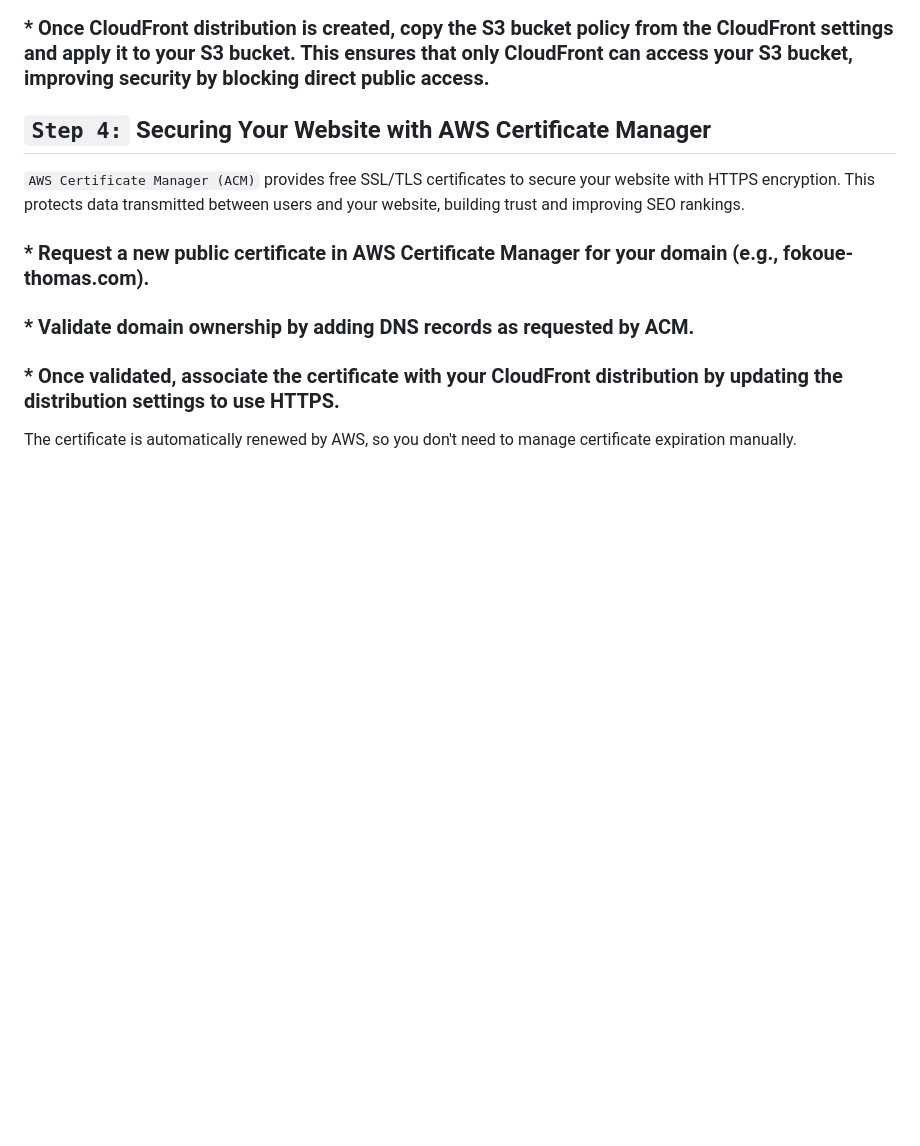
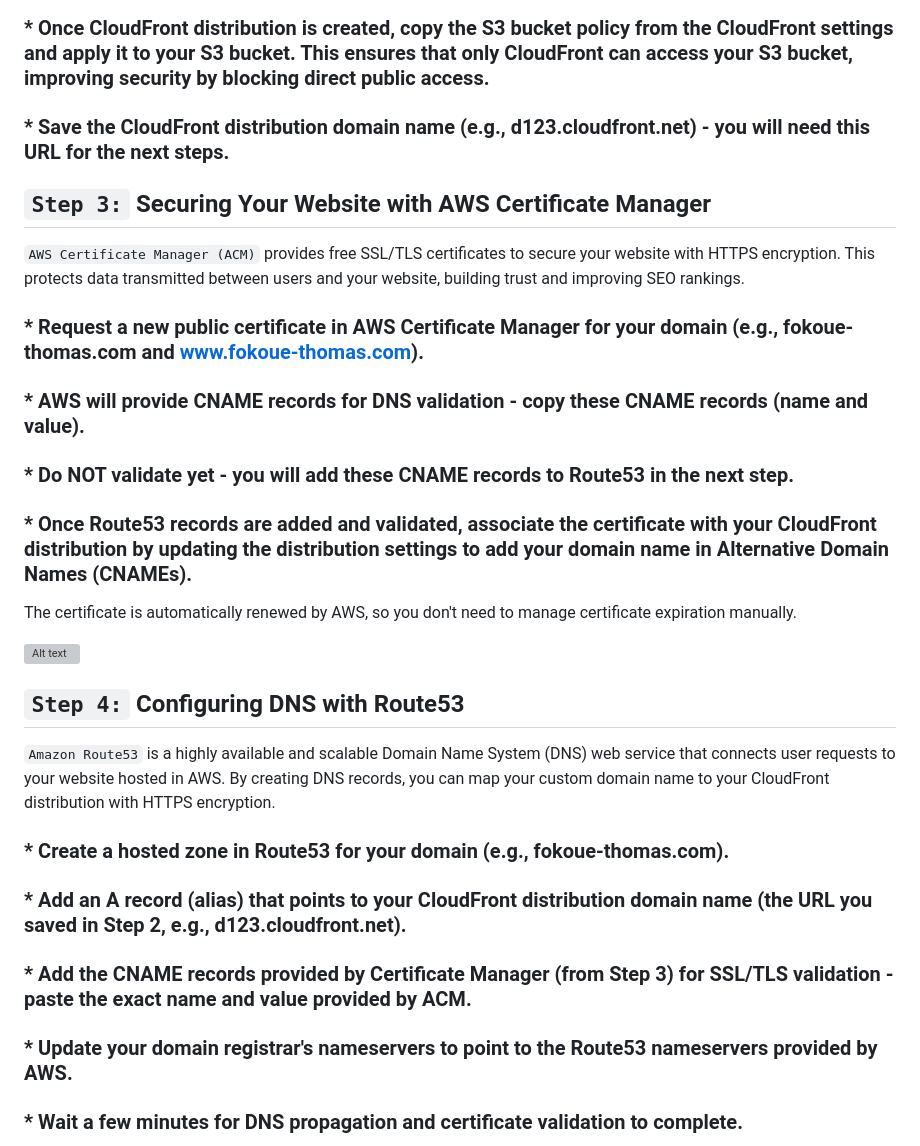
Before and after one commit to Fokoue22/fokoue-thomas.com-repo, a Markdown page: README.md, the part around one of its changes. GitHub-like rendering; blank space fills up the shorter version; grey boxes are pictures that could not be loaded.

Commit message:
Reorganize README: Correct logical order - CloudFront before Certificate Manager, Route53 after cert validation

```diff
--- a/README.md
+++ b/README.md
@@ -57,13 +46,30 @@ While S3 provides reliable storage, we enhance the performance and global reach
 
 ### * Once CloudFront distribution is created, copy the S3 bucket policy from the CloudFront settings and apply it to your S3 bucket. This ensures that only CloudFront can access your S3 bucket, improving security by blocking direct public access.
 
+### * **Save the CloudFront distribution domain name** (e.g., d123.cloudfront.net) - you will need this URL for the next steps.
 
-## `Step 4:` Securing Your Website with AWS Certificate Manager
+
+## `Step 3:` Securing Your Website with AWS Certificate Manager
 
 `AWS Certificate Manager (ACM)` provides free SSL/TLS certificates to secure your website with HTTPS encryption. This protects data transmitted between users and your website, building trust and improving SEO rankings.
 
-### * Request a new public certificate in AWS Certificate Manager for your domain (e.g., fokoue-thomas.com).
-### * Validate domain ownership by adding DNS records as requested by ACM.
-### * Once validated, associate the certificate with your CloudFront distribution by updating the distribution settings to use HTTPS.
+### * Request a new public certificate in AWS Certificate Manager for your domain (e.g., fokoue-thomas.com and www.fokoue-thomas.com).
+### * AWS will provide **CNAME records** for DNS validation - copy these CNAME records (name and value).
+### * Do NOT validate yet - you will add these CNAME records to Route53 in the next step.
+### * Once Route53 records are added and validated, associate the certificate with your CloudFront distribution by updating the distribution settings to add your domain name in Alternative Domain Names (CNAMEs).
 
 The certificate is automatically renewed by AWS, so you don't need to manage certificate expiration manually.
+
+![Alt text](explanation-images/certificate-manager.png)
+
+
+## `Step 4:` Configuring DNS with Route53
+
+`Amazon Route53` is a highly available and scalable Domain Name System (DNS) web service that connects user requests to your website hosted in AWS. By creating DNS records, you can map your custom domain name to your CloudFront distribution with HTTPS encryption.
+
+### * Create a hosted zone in Route53 for your domain (e.g., fokoue-thomas.com).
+### * Add an **A record (alias)** that points to your CloudFront distribution domain name (the URL you saved in Step 2, e.g., d123.cloudfront.net).
+### * Add the **CNAME records** provided by Certificate Manager (from Step 3) for SSL/TLS validation - paste the exact name and value provided by ACM.
+### * Update your domain registrar's nameservers to point to the Route53 nameservers provided by AWS.
+### * Wait a few minutes for DNS propagation and certificate validation to complete.
+
```
Also changed, not shown: other parts of README.md (+10 -20 lines).
